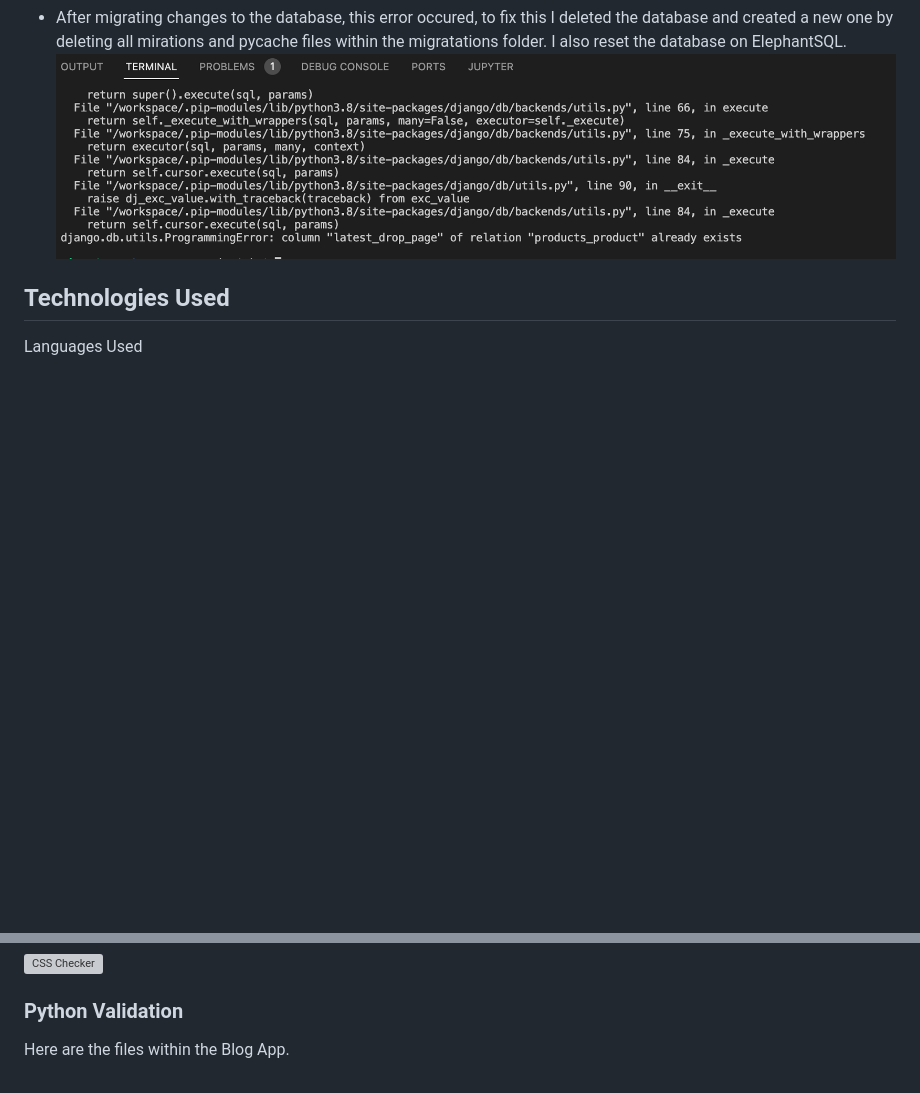
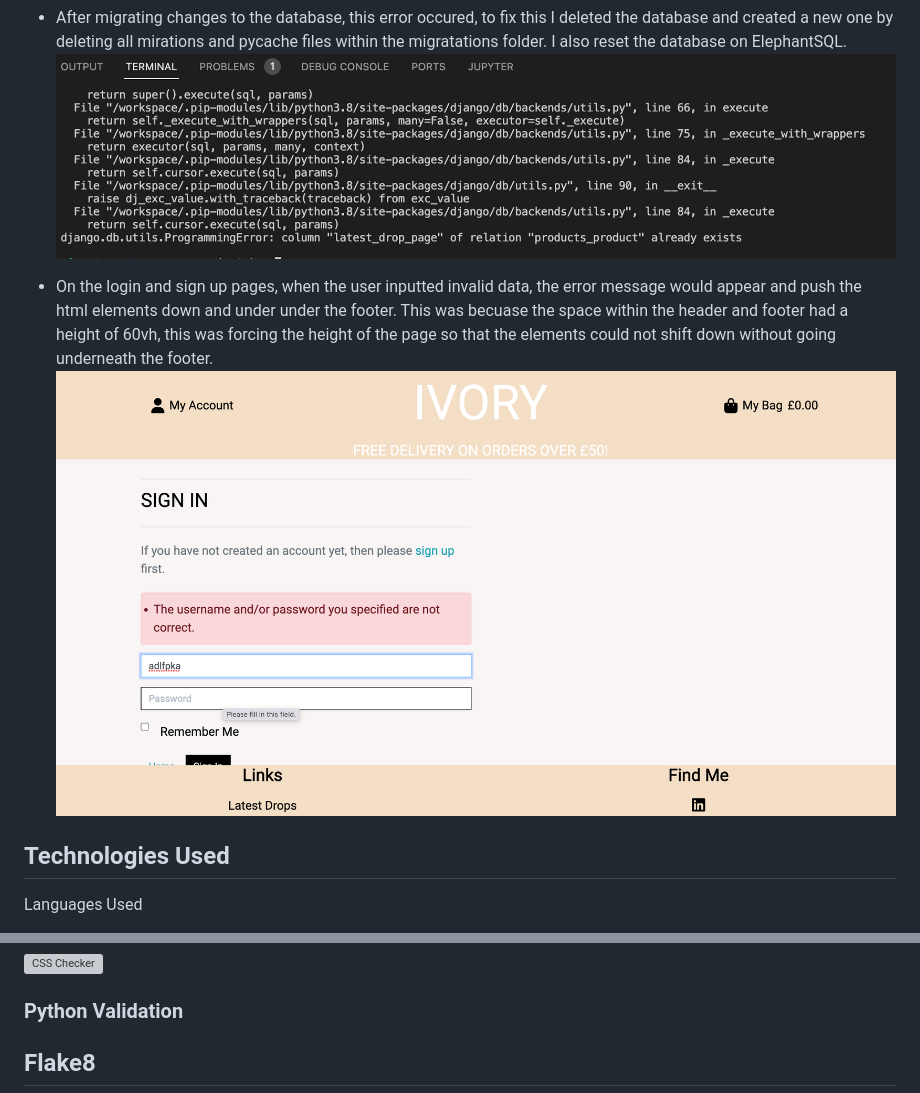
Before and after one commit to Ewicks/Ivory-e-commerce, a Markdown page: README.md, 2 parts joined by grey strips. Drawn GitHub-style; pictures changed too: docs/images/overlap-elements-bug.png (added); blank space fills up the shorter version; grey boxes are pictures that could not be loaded.

Commit message:
Add overlapping elements bug and js hints

```diff
--- a/README.md
+++ b/README.md
@@ -136,6 +136,9 @@ To visit the deployed website click [here](https://ivory-e-commerce.herokuapp.co
 * After migrating changes to the database, this error occured, to fix this I deleted the database and created a new one by deleting all mirations and pycache files within the migratations folder. I also reset the database on ElephantSQL.
 ![Bug](docs/images/database-error.png)
 
+* On the login and sign up pages, when the user inputted invalid data, the error message would appear and push the html elements down and under under the footer. This was becuase the space within the header and footer had a height of 60vh, this was forcing the height of the page so that the elements could not shift down without going underneath the footer.
+![Bug](docs/images/overlap-elements-bug.png)
+
 
 
 
@@ -193,5 +196,5 @@ Signup Page
 
 ### Python Validation
 
-Here are the files within the Blog App.
+## Flake8
 
```
Also changed, not shown: other parts of README.md (+6 -20 lines), docs/images/flake8-validation.png (added), docs/images/quantity-js-validation.png (added), docs/images/stripe-js-validation.png (added), 3 other files.
